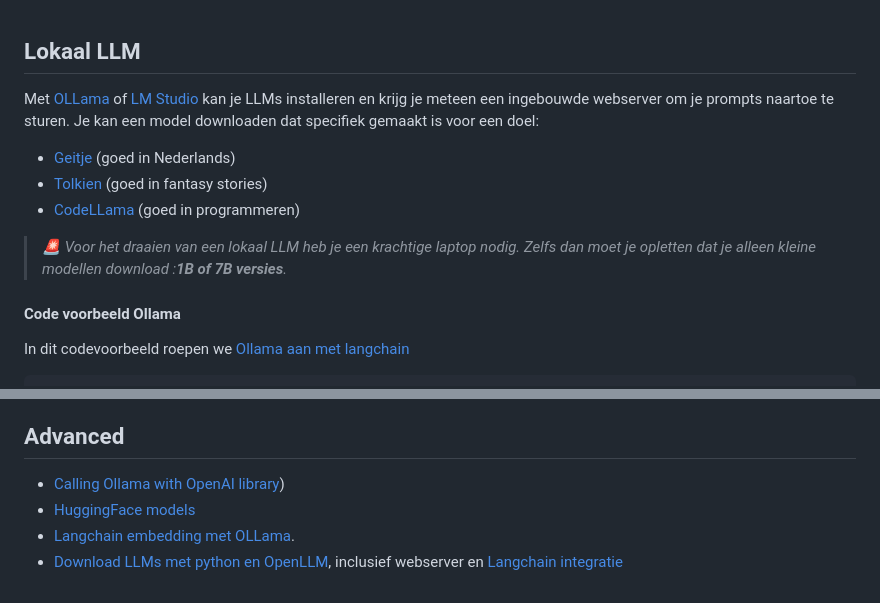
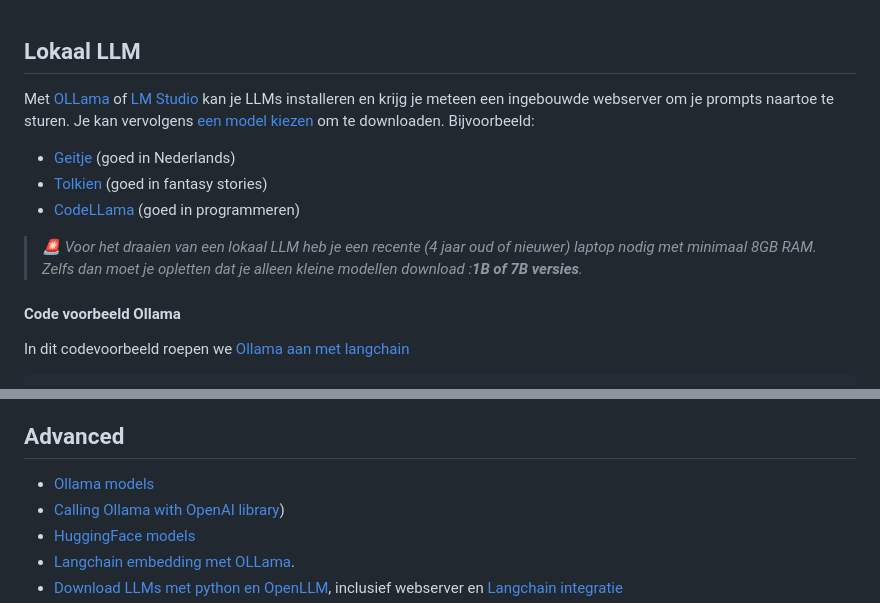
Before and after one commit to HR-CMGT/PRG08-2024-2025, a Markdown page: les10/readme.md, 2 parts joined by grey strips. Rendered like a GitHub page.

```diff
--- a/les10/readme.md
+++ b/les10/readme.md
@@ -10,13 +10,13 @@ Om die reden kan je kiezen om met een lokaal taalmodel te gaan werken.
 
 ## Lokaal LLM
 
-Met [OLLama](https://ollama.ai) of [LM Studio](https://lmstudio.ai) kan je LLMs installeren en krijg je meteen een ingebouwde webserver om je prompts naartoe te sturen.
- Je kan een model downloaden dat specifiek gemaakt is voor een doel:
+Met [OLLama](https://ollama.ai) of [LM Studio](https://lmstudio.ai) kan je LLMs installeren en krijg je meteen een ingebouwde webserver om je prompts naartoe te sturen. Je kan vervolgens [een model kiezen](https://ollama.com/library) om te downloaden. Bijvoorbeeld:
+
 - [Geitje](https://goingdutch.ai/en/posts/introducing-geitje/) (goed in Nederlands)
 - [Tolkien](https://huggingface.co/JeremyArancio/llm-tolkien) (goed in fantasy stories)
 - [CodeLLama](https://huggingface.co/docs/transformers/en/model_doc/code_llama) (goed in programmeren)
 
-> *🚨 Voor het draaien van een lokaal LLM heb je een krachtige laptop nodig. Zelfs dan moet je opletten dat je alleen kleine modellen download :***1B of 7B versies***.*
+> *🚨 Voor het draaien van een lokaal LLM heb je een recente (4 jaar oud of nieuwer) laptop nodig met minimaal 8GB RAM. Zelfs dan moet je opletten dat je alleen kleine modellen download :***1B of 7B versies***.*
 
 #### Code voorbeeld Ollama
 
@@ -83,6 +83,7 @@ Nu je een lokaal taalmodel hebt draaien kan je ook RAG (documenten bevragen) gaa
 
 ## Advanced
 
+- [Ollama models](https://ollama.com/library)
 - [Calling Ollama with OpenAI library](https://platform.openai.com/docs/quickstart))
 - [HuggingFace models](https://huggingface.co/models?other=text-generation)
 - [Langchain embedding met OLLama](https://js.langchain.com/docs/use_cases/question_answering/local_retrieval_qa).
```
